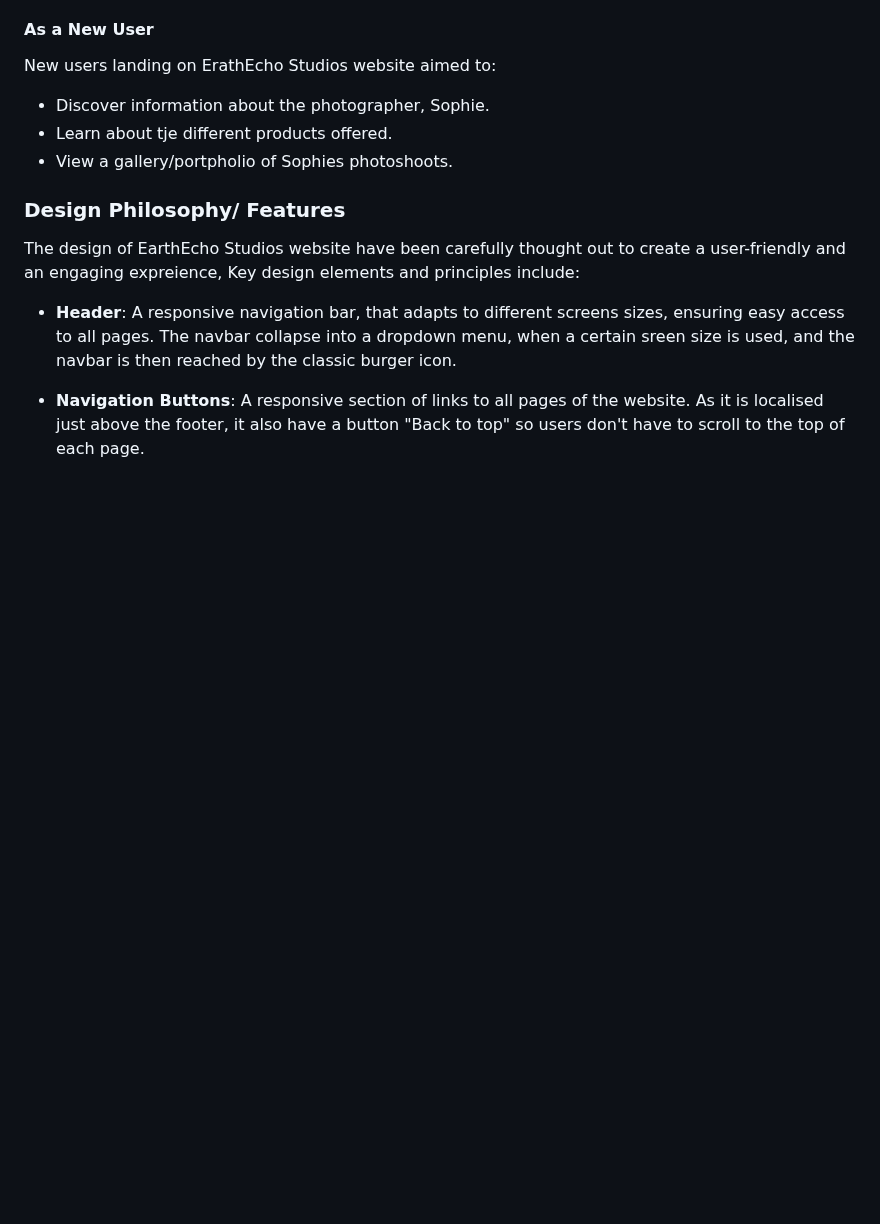
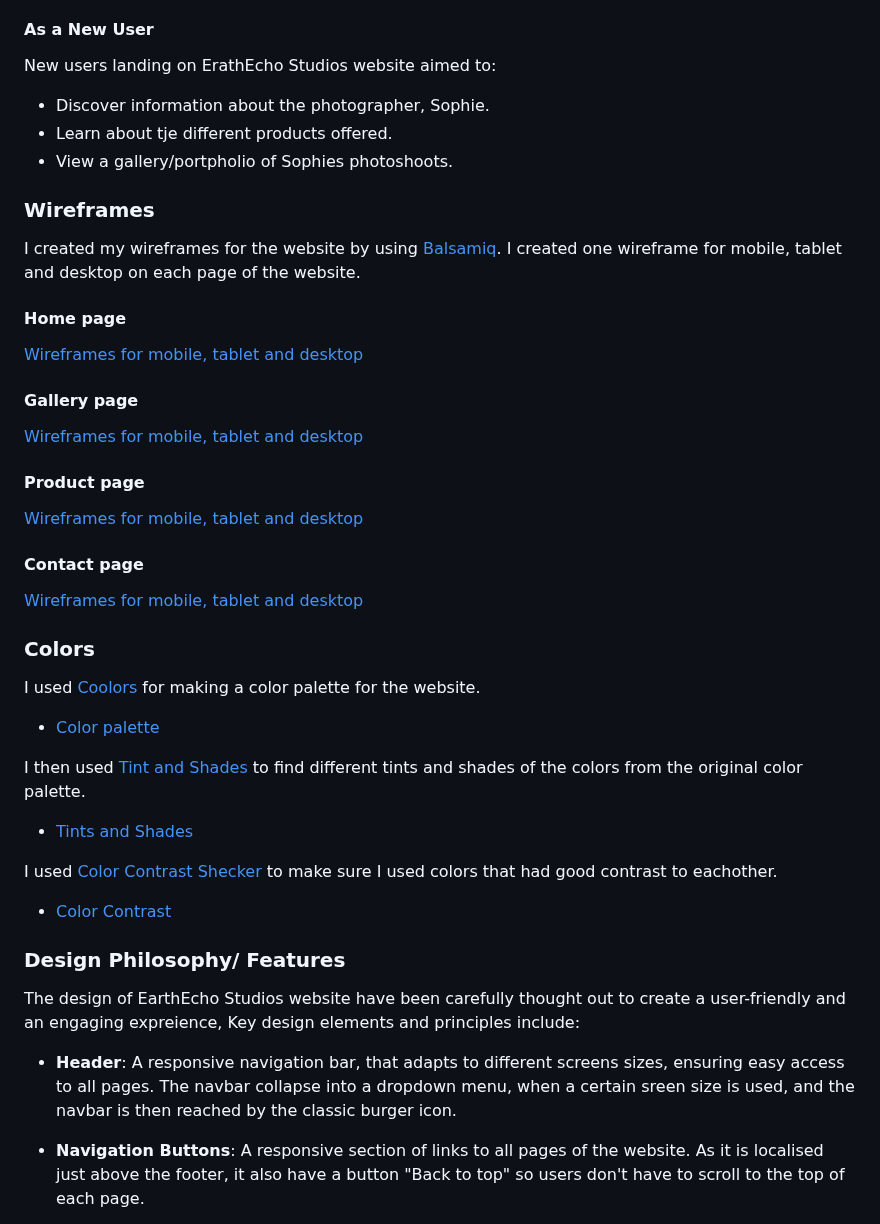
Before and after one commit to Annibor/EarthEcho-Studios, a Markdown page: README.md, the part around the change. Drawn GitHub-style; blank space fills up the shorter version.

Commit message:
Dosc: Added colors text

```diff
--- a/README.md
+++ b/README.md
@@ -58,6 +58,40 @@ New users landing on ErathEcho Studios website aimed to:
 - Discover information about the photographer, Sophie.
 - Learn about tje different products offered.
 - View a gallery/portpholio of Sophies photoshoots.
+
+### Wireframes
+
+I created my wireframes for the website by using [Balsamiq](https://balsamiq.com/). I created one wireframe for mobile, tablet and desktop on each page of the website.
+
+#### **Home page**
+
+[Wireframes for mobile, tablet and desktop]()
+
+#### **Gallery page**
+
+[Wireframes for mobile, tablet and desktop]()
+
+#### **Product page**
+
+[Wireframes for mobile, tablet and desktop]()
+
+#### **Contact page**
+
+[Wireframes for mobile, tablet and desktop]()
+
+### Colors
+
+I used [Coolors](https://coolors.co/) for making a color palette for the website.
+
+- [Color palette]()
+
+I then used [Tint and Shades](https://maketintsandshades.com/#283618) to find different tints and shades of the colors from the original color palette.
+
+- [Tints and Shades]()
+
+I used [Color Contrast Shecker](https://coolors.co/contrast-checker/112a46-acc8e5) to make sure I used colors that had good contrast to eachother.
+
+- [Color Contrast]()
 
 ### Design Philosophy/ Features
 
```
